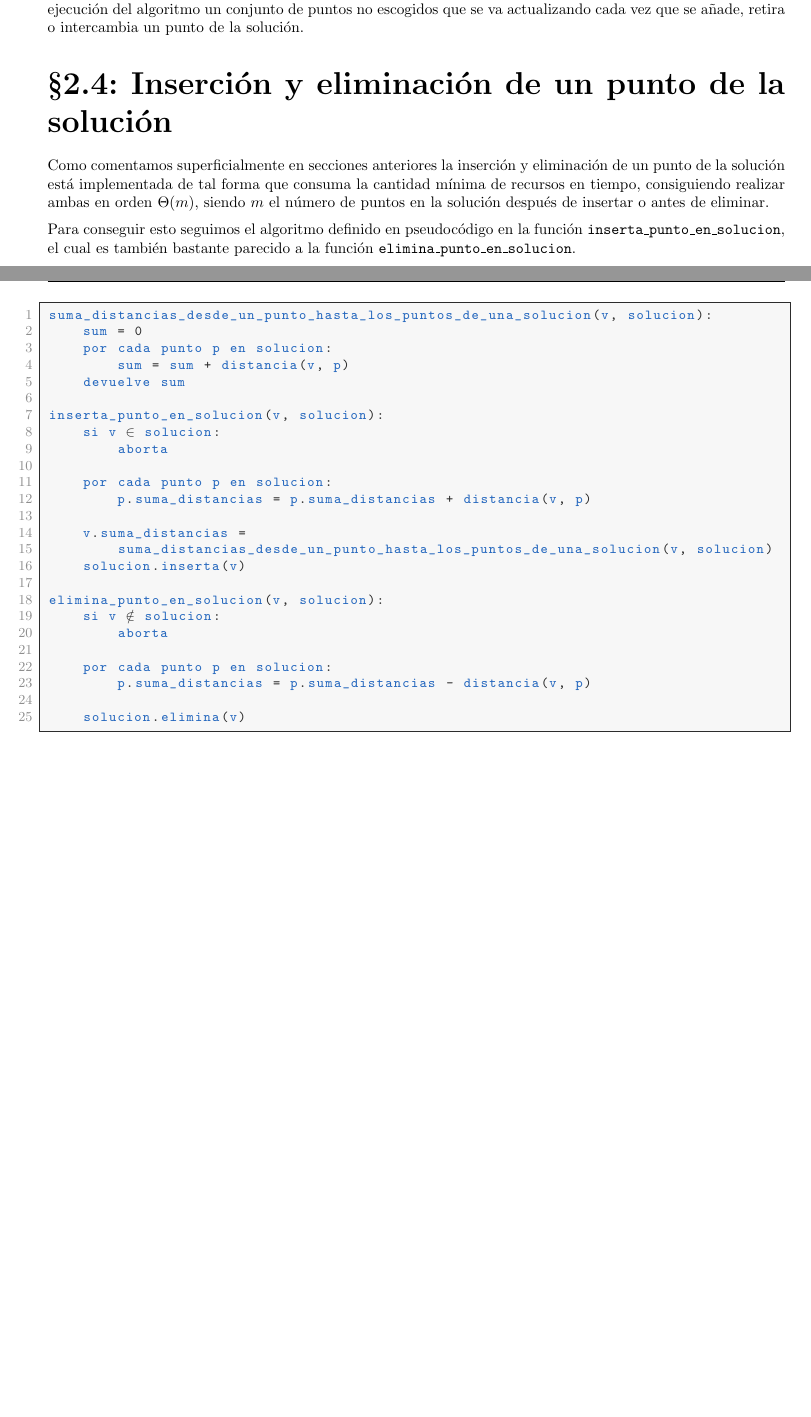
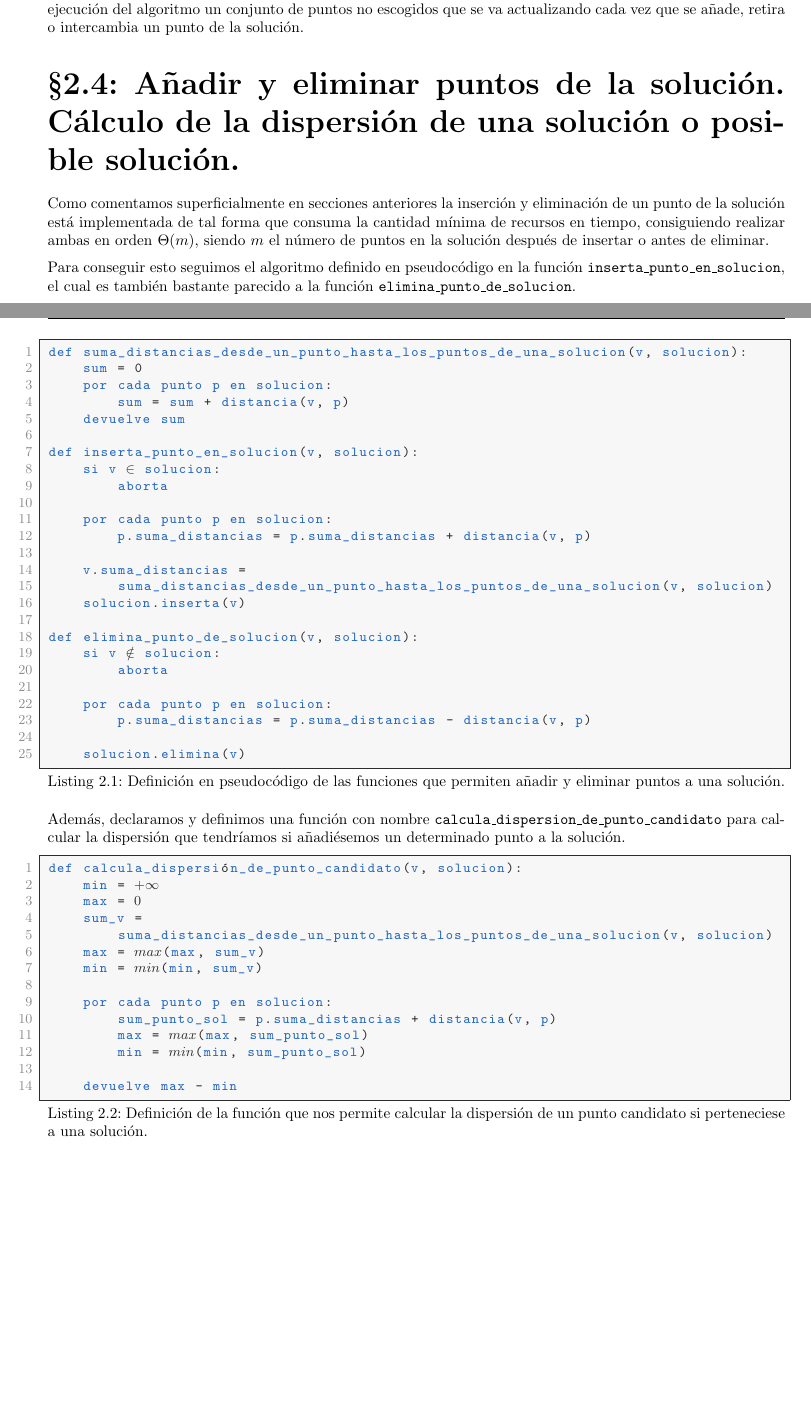
Before and after one commit to moshidev/MH, a LaTeX document (memoria/memoria.tex, which reads memoria/input/P1_arquitectura_solucion.tex): two parts of pages 5 and 6 of 7, joined at a grey line, cut so that both start at the same text, the shorter picture padded with empty space. Compiled offline with pdfLaTeX.

Commit message:
write about how we calculate the dispersion given a solution and a given point

```diff
--- a/memoria/input/P1_arquitectura_solucion.tex
+++ b/memoria/input/P1_arquitectura_solucion.tex
@@ -57,24 +57,24 @@ entre ellos. Por tanto la función objetivo de los algoritmos buscarán encontra
 Para tener memoria de los no escogidos en la solución que se devolverá los algoritmos mantienen durante la ejecución del algoritmo un
 conjunto de puntos no escogidos que se va actualizando cada vez que se añade, retira o intercambia un punto de la solución.
 
-\section{Inserción y eliminación de un punto de la solución}
+\section{Añadir y eliminar puntos de la solución. Cálculo de la dispersión de una solución o posible solución.}
 
 Como comentamos superficialmente en secciones anteriores la inserción y eliminación de un punto de la solución está implementada de tal
 forma que consuma la cantidad mínima de recursos en tiempo, consiguiendo realizar ambas en orden $ \Theta(m) $, siendo $ m $ el
 número de puntos en la solución después de insertar o antes de eliminar.
 
 Para conseguir esto seguimos el algoritmo definido en pseudocódigo en la función \texttt{inserta\_punto\_en\_solucion}, el cual es también bastante parecido
-a la función \texttt{elimina\_punto\_en\_solucion}.
+a la función \texttt{elimina\_punto\_de\_solucion}.
 
 \begin{minipage}{\textwidth}
-\begin{lstlisting}[mathescape=true]
-suma_distancias_desde_un_punto_hasta_los_puntos_de_una_solucion(v, solucion):
+\begin{lstlisting}[mathescape=true,caption={Definición en pseudocódigo de las funciones que permiten añadir y eliminar puntos a una solución.},captionpos=b]
+def suma_distancias_desde_un_punto_hasta_los_puntos_de_una_solucion(v, solucion):
     sum = 0
     por cada punto p en solucion:
         sum = sum + distancia(v, p)
     devuelve sum
 
-inserta_punto_en_solucion(v, solucion):
+def inserta_punto_en_solucion(v, solucion):
     si v $ \in $ solucion:
         aborta
 
@@ -85,7 +85,7 @@ inserta_punto_en_solucion(v, solucion):
         suma_distancias_desde_un_punto_hasta_los_puntos_de_una_solucion(v, solucion)
     solucion.inserta(v)
 
-elimina_punto_en_solucion(v, solucion):
+def elimina_punto_de_solucion(v, solucion):
     si v $ \notin $ solucion:
         aborta
 
@@ -95,3 +95,25 @@ elimina_punto_en_solucion(v, solucion):
     solucion.elimina(v)
 \end{lstlisting}
 \end{minipage}
+
+Además, declaramos y definimos una función con nombre \texttt{calcula\_dispersion\_de\_punto\_candidato} para calcular
+la dispersión que tendríamos si añadiésemos un determinado punto a la solución.
+
+\begin{minipage}{\textwidth}
+\begin{lstlisting}[mathescape=true,caption={Definición de la función que nos permite calcular la dispersión de un punto candidato si perteneciese a una solución.},captionpos=b]
+def calcula_dispersión_de_punto_candidato(v, solucion):
+    min = $ + \infty $
+    max = $ 0 $
+    sum_v =
+        suma_distancias_desde_un_punto_hasta_los_puntos_de_una_solucion(v, solucion)
+    max = $ max $(max, sum_v)
+    min = $ min $(min, sum_v)
+
+    por cada punto p en solucion:
+        sum_punto_sol = p.suma_distancias + distancia(v, p)
+        max = $ max $(max, sum_punto_sol)
+        min = $ min $(min, sum_punto_sol)
+
+    devuelve max - min
+\end{lstlisting}
+\end{minipage}
```
